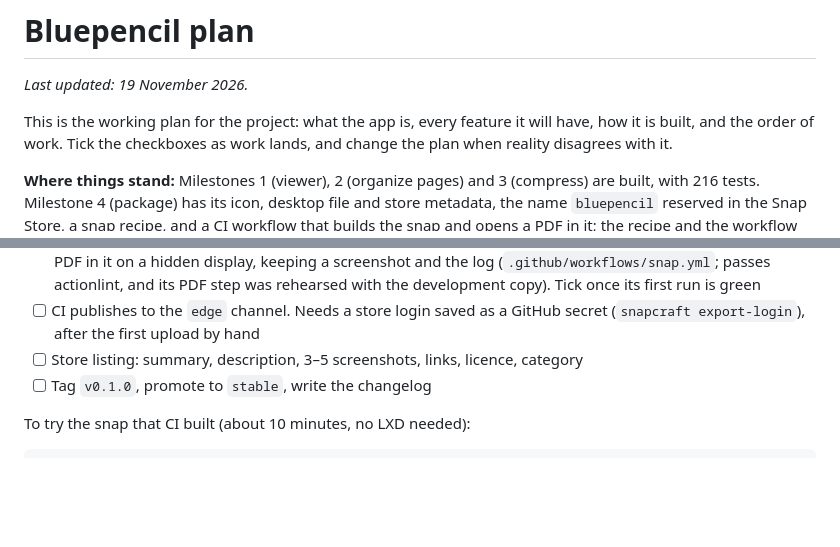
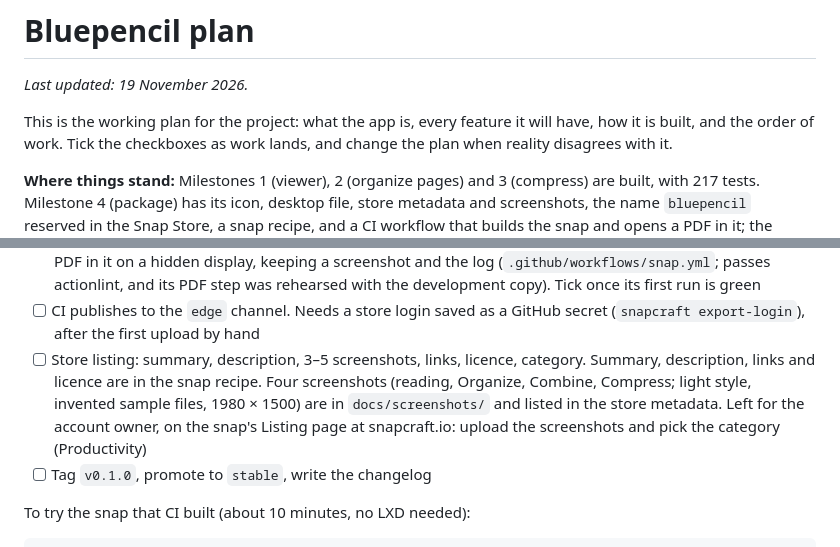
Before and after one commit to prakhar-ktyr/bluepencil, a Markdown page: docs/PLAN.md, 2 parts joined by grey strips. Rendered like a GitHub page; blank space fills up the shorter version.

Commit message:
Add four screenshots for the store listings
Reading, Organize, Combine and Compress, in the light style with invented
sample files. The store metadata lists them by their GitHub address, and a
test checks that each one is in the repository.

```diff
--- a/docs/PLAN.md
+++ b/docs/PLAN.md
@@ -7,8 +7,8 @@ will have, how it is built, and the order of work. Tick the checkboxes as work
 lands, and change the plan when reality disagrees with it.
 
 **Where things stand:** Milestones 1 (viewer), 2 (organize pages) and 3
-(compress) are built, with 216 tests. Milestone 4 (package) has its icon,
-desktop file and store metadata, the name `bluepencil` reserved in the Snap
+(compress) are built, with 217 tests. Milestone 4 (package) has its icon,
+desktop file, store metadata and screenshots, the name `bluepencil` reserved in the Snap
 Store, a snap recipe, and a CI workflow that builds the snap and opens a PDF
 in it; the recipe and the workflow have not run yet. Bluepencil opens, shows and remembers PDFs; rotates,
 deletes, duplicates, moves, inserts, extracts and splits pages, alone or many
@@ -649,7 +649,12 @@ no test or manual check can make the app lose or corrupt a file.
 - [ ] CI publishes to the `edge` channel. Needs a store login saved as a
       GitHub secret (`snapcraft export-login`), after the first upload by hand
 - [ ] Store listing: summary, description, 3–5 screenshots, links, licence,
-      category
+      category. Summary, description, links and licence are in the snap
+      recipe. Four screenshots (reading, Organize, Combine, Compress; light
+      style, invented sample files, 1980 × 1500) are in `docs/screenshots/`
+      and listed in the store metadata. Left for the account owner, on the
+      snap's Listing page at snapcraft.io: upload the screenshots and pick
+      the category (Productivity)
 - [ ] Tag `v0.1.0`, promote to `stable`, write the changelog
 
 To try the snap that CI built (about 10 minutes, no LXD needed):
```
Also changed, not shown: README.md (+2 -0 lines), docs/screenshots/combine.png (added), docs/screenshots/compress.png (added), docs/screenshots/organize.png (added), docs/screenshots/read.png (added), 2 other files.
